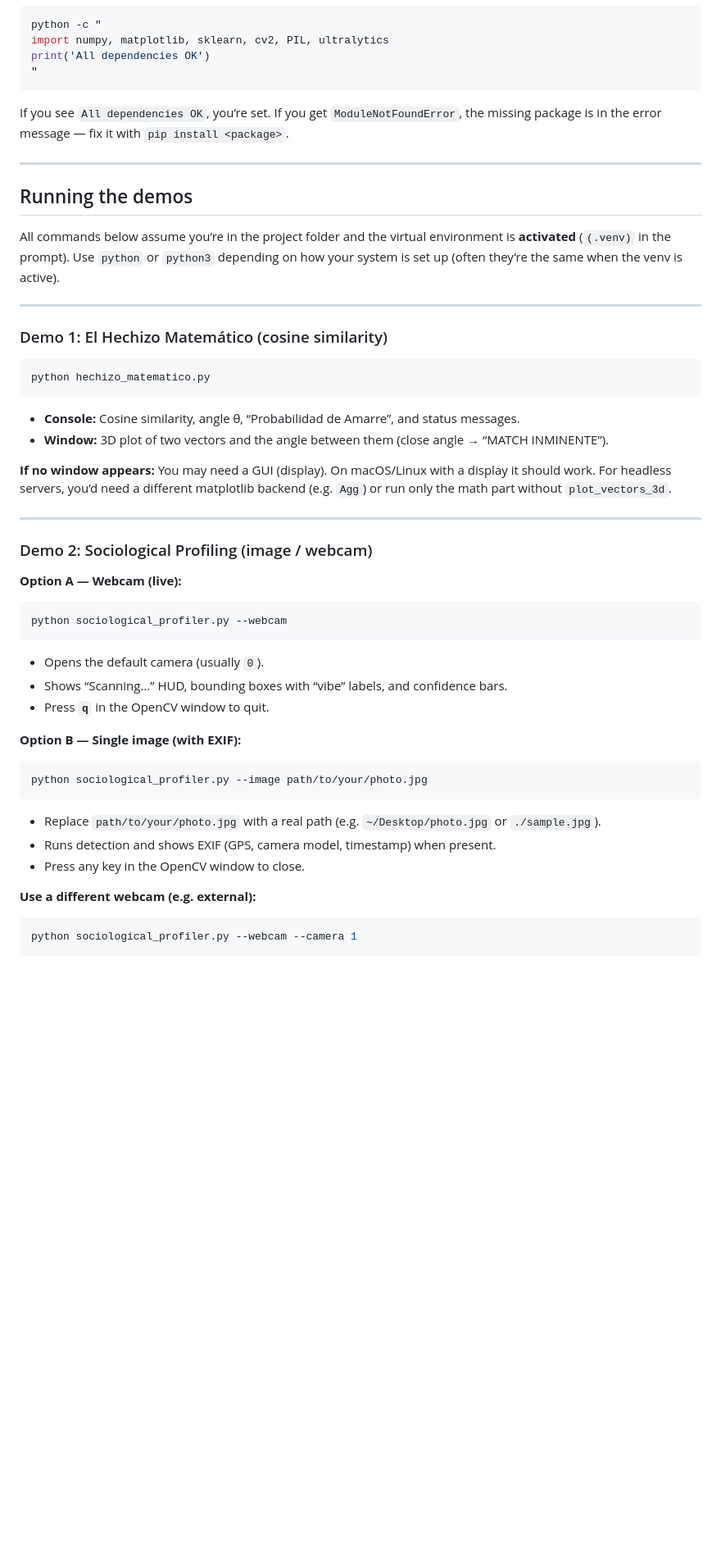
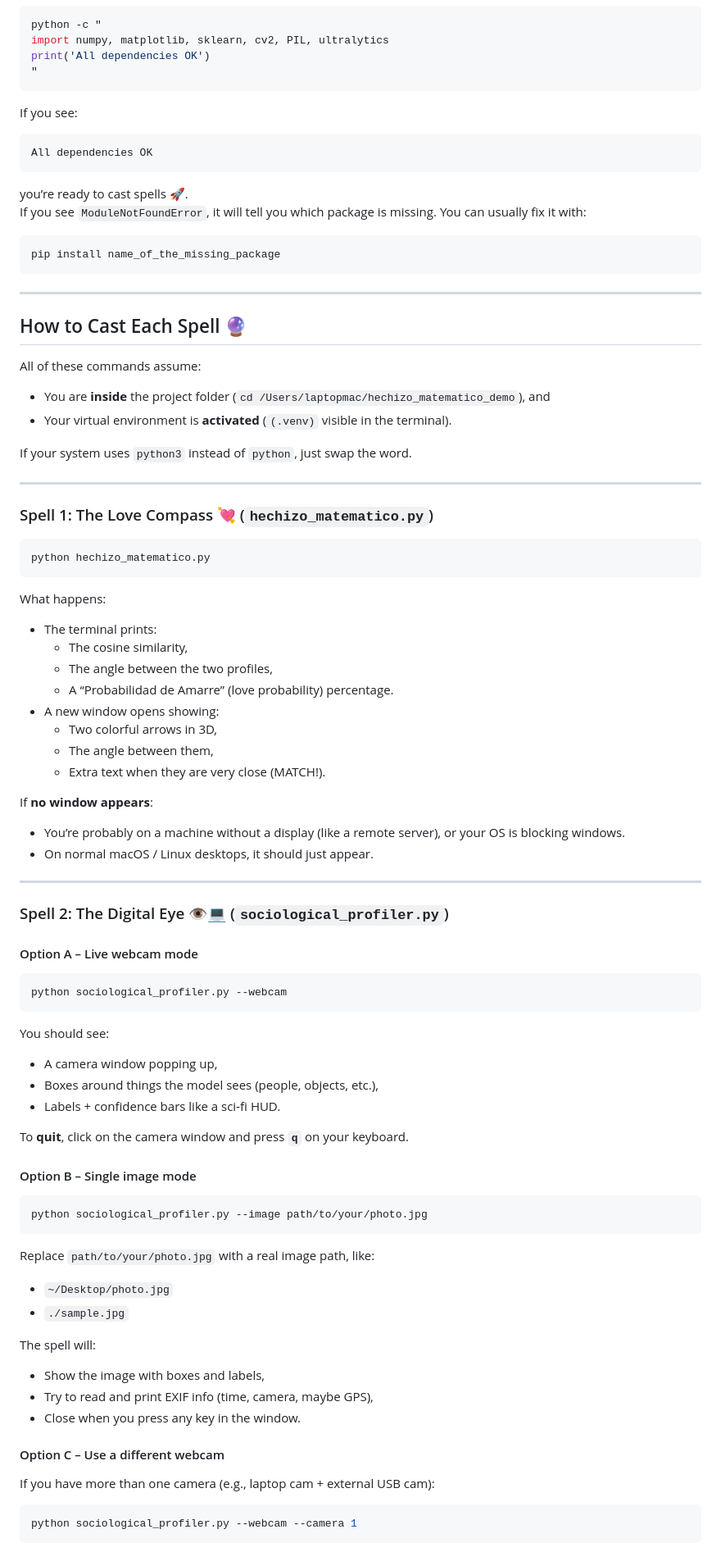
Before and after one commit to ch1llc0d3/hechizo_matematico_demo, a Markdown page: README.md, the part around one of its changes. Shown at 82% size. Drawn GitHub-style; blank space fills up the shorter version.

````diff
--- a/README.md
+++ b/README.md
@@ -93,52 +183,92 @@ print('All dependencies OK')
 "
 ```
 
-If you see `All dependencies OK`, you’re set. If you get `ModuleNotFoundError`, the missing package is in the error message — fix it with `pip install <package>`.
+If you see:
+
+```text
+All dependencies OK
+```
+
+you’re ready to cast spells 🚀.
+If you see `ModuleNotFoundError`, it will tell you which package is missing. You can usually fix it with:
+
+```bash
+pip install name_of_the_missing_package
+```
 
 ---
 
-## Running the demos
+## How to Cast Each Spell 🔮
 
-All commands below assume you’re in the project folder and the virtual environment is **activated** (`(.venv)` in the prompt). Use `python` or `python3` depending on how your system is set up (often they’re the same when the venv is active).
+All of these commands assume:
+
+- You are **inside** the project folder (`cd /Users/laptopmac/hechizo_matematico_demo`), and
+- Your virtual environment is **activated** (`(.venv)` visible in the terminal).
+
+If your system uses `python3` instead of `python`, just swap the word.
 
 ---
 
-### Demo 1: El Hechizo Matemático (cosine similarity)
+### Spell 1: The Love Compass 💘 (`hechizo_matematico.py`)
 
 ```bash
 python hechizo_matematico.py
 ```
 
-- **Console:** Cosine similarity, angle θ, “Probabilidad de Amarre”, and status messages.
-- **Window:** 3D plot of two vectors and the angle between them (close angle → “MATCH INMINENTE”).
+What happens:
 
-**If no window appears:** You may need a GUI (display). On macOS/Linux with a display it should work. For headless servers, you’d need a different matplotlib backend (e.g. `Agg`) or run only the math part without `plot_vectors_3d`.
+- The terminal prints:
+  - The cosine similarity,
+  - The angle between the two profiles,
+  - A “Probabilidad de Amarre” (love probability) percentage.
+- A new window opens showing:
+  - Two colorful arrows in 3D,
+  - The angle between them,
+  - Extra text when they are very close (MATCH!).
+
+If **no window appears**:
+
+- You’re probably on a machine without a display (like a remote server), or your OS is blocking windows.
+- On normal macOS / Linux desktops, it should just appear.
 
 ---
 
-### Demo 2: Sociological Profiling (image / webcam)
+### Spell 2: The Digital Eye 👁💻 (`sociological_profiler.py`)
 
-**Option A — Webcam (live):**
+#### Option A – Live webcam mode
 
 ```bash
 python sociological_profiler.py --webcam
 ```
 
-- Opens the default camera (usually `0`).
-- Shows “Scanning…” HUD, bounding boxes with “vibe” labels, and confidence bars.
-- Press **`q`** in the OpenCV window to quit.
+You should see:
 
-**Option B — Single image (with EXIF):**
+- A camera window popping up,
+- Boxes around things the model sees (people, objects, etc.),
+- Labels + confidence bars like a sci‑fi HUD.
+
+To **quit**, click on the camera window and press **`q`** on your keyboard.
+
+#### Option B – Single image mode
 
 ```bash
 python sociological_profiler.py --image path/to/your/photo.jpg
 ```
 
-- Replace `path/to/your/photo.jpg` with a real path (e.g. `~/Desktop/photo.jpg` or `./sample.jpg`).
-- Runs detection and shows EXIF (GPS, camera model, timestamp) when present.
-- Press any key in the OpenCV window to close.
+Replace `path/to/your/photo.jpg` with a real image path, like:
 
-**Use a different webcam (e.g. external):**
+- `~/Desktop/photo.jpg`
+- `./sample.jpg`
+
+The spell will:
+
+- Show the image with boxes and labels,
+- Try to read and print EXIF info (time, camera, maybe GPS),
+- Close when you press any key in the window.
+
+#### Option C – Use a different webcam
+
+If you have more than one camera (e.g., laptop cam + external USB cam):
 
 ```bash
 python sociological_profiler.py --webcam --camera 1
````
Also changed, not shown: other parts of README.md (+257 -83 lines).
